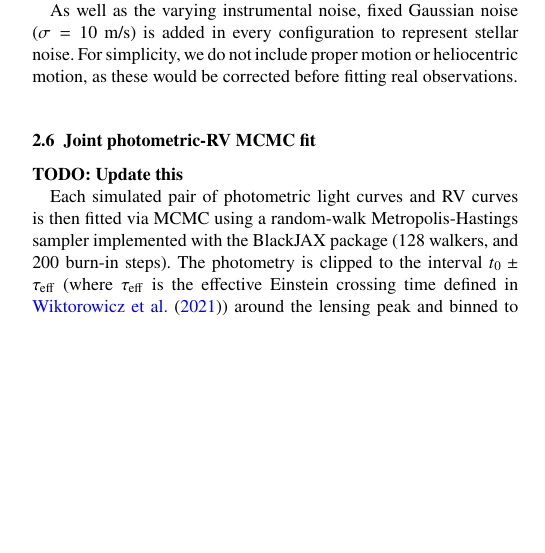
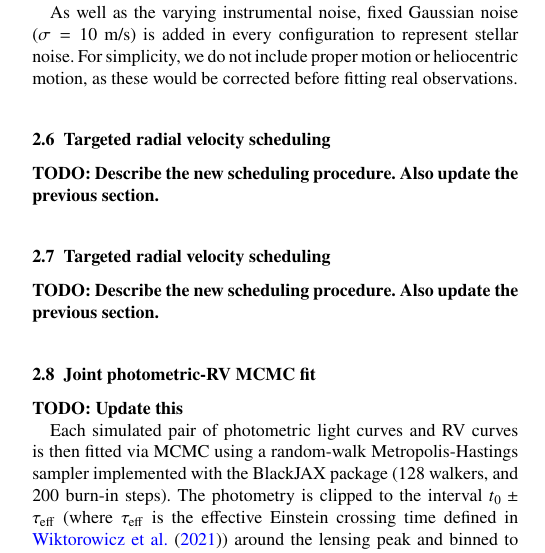
Before and after one commit to adammcmaster/self_lensing_radial_velocity, a LaTeX paper (main.tex): part of one column of page 5 of 16, cut so that both start at the same text, the shorter picture padded with empty space. Compiled offline with pdfLaTeX; a LaTeX package or settings file that is missing is left out.

Commit message:
Updates from Overleaf

```diff
--- a/main.tex
+++ b/main.tex
@@ -434,6 +434,26 @@ We generate baseline RV curves which contain one RV measurement per day for five
 
 As well as the varying instrumental noise, fixed Gaussian noise ($\sigma = 10$ m/s) is added in every configuration to represent stellar noise. For simplicity, we do not include proper motion or heliocentric motion, as these would be corrected before fitting real observations.
 
+\subsection{Targeted radial velocity scheduling} \label{sec:scheduling}
+
+\textbf{TODO: Describe the new scheduling procedure. Also update the previous section.}
+
+% We first do a photometry-only prefit to estimate orbital period and physical parameters.
+% The prefit results do not need to be precise
+% We first estimate the parameters from amplitude anf crossing time. This is used to seed walkers in the right regions of parameter space to make fitting more effective with fewer steps. We assume amplitude and crossing time have been accurately determined (doing this is a separate probelm out of scope for this work)
+% Need to mention walker initialisation (based on estimated parameter clusters) in brief; in next section? Or add a prefitting section? Or is THIS the prefitting section?
+% Mention that we do the prefit, detect multi-mode (degenerate) solutions, and account for that in scheduling. We use half of the available observations to deliberately distinguish modes based on their predicted RVs, then the rest of maximise phase coverage by minimising gaps.
+
+\subsection{Targeted radial velocity scheduling} \label{sec:scheduling}
+
+\textbf{TODO: Describe the new scheduling procedure. Also update the previous section.}
+
+% We first do a photometry-only prefit to estimate orbital period and physical parameters.
+% The prefit results do not need to be precise
+% We first estimate the parameters from amplitude anf crossing time. This is used to seed walkers in the right regions of parameter space to make fitting more effective with fewer steps. We assume amplitude and crossing time have been accurately determined (doing this is a separate probelm out of scope for this work)
+% Need to mention walker initialisation (based on estimated parameter clusters) in brief; in next section? Or add a prefitting section? Or is THIS the prefitting section?
+% Mention that we do the prefit, detect multi-mode (degenerate) solutions, and account for that in scheduling. We use half of the available observations to deliberately distinguish modes based on their predicted RVs, then the rest of maximise phase coverage by minimising gaps.
+
 \subsection{Joint photometric-RV MCMC fit} \label{sec:fitting}
 
 \textbf{TODO: Update this}
```
